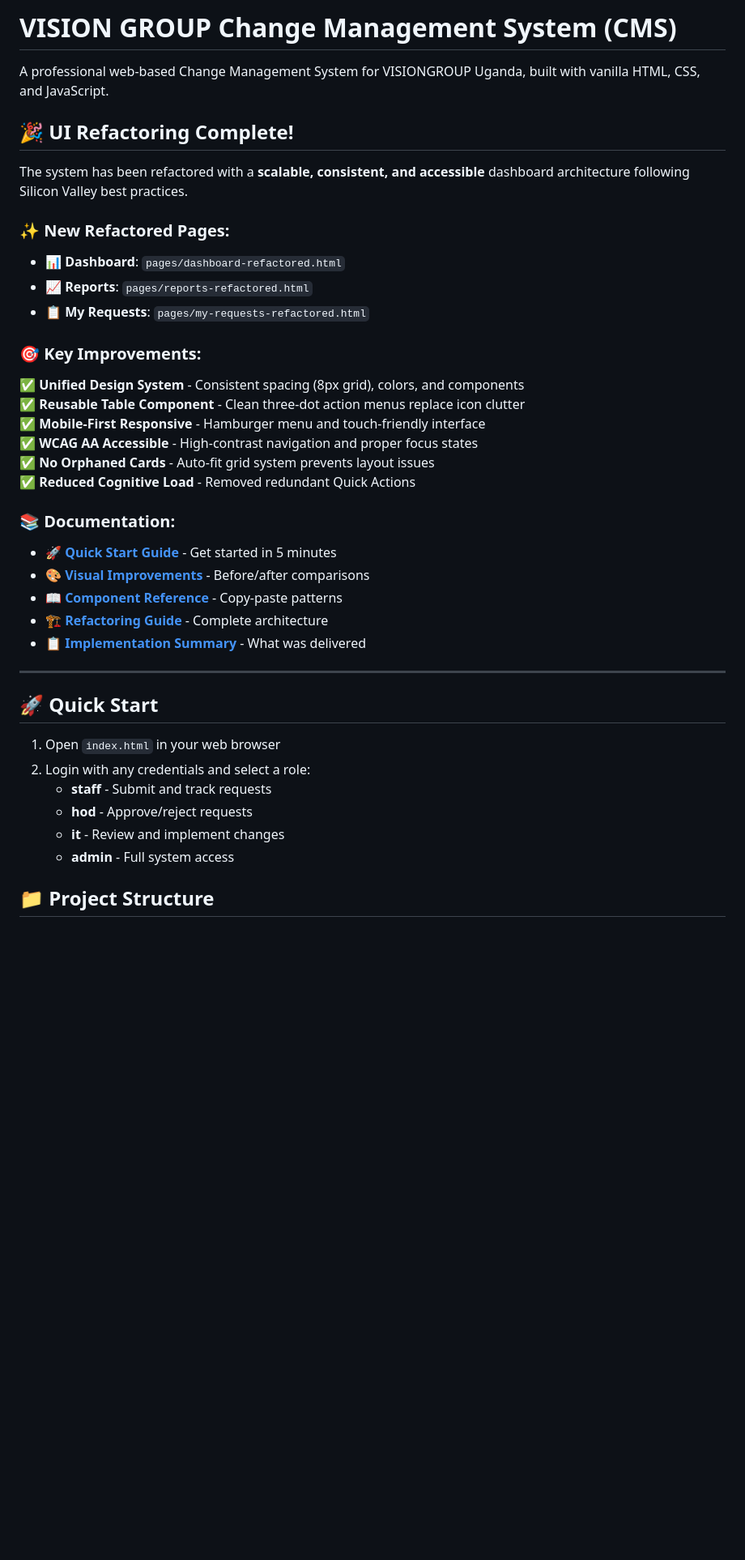
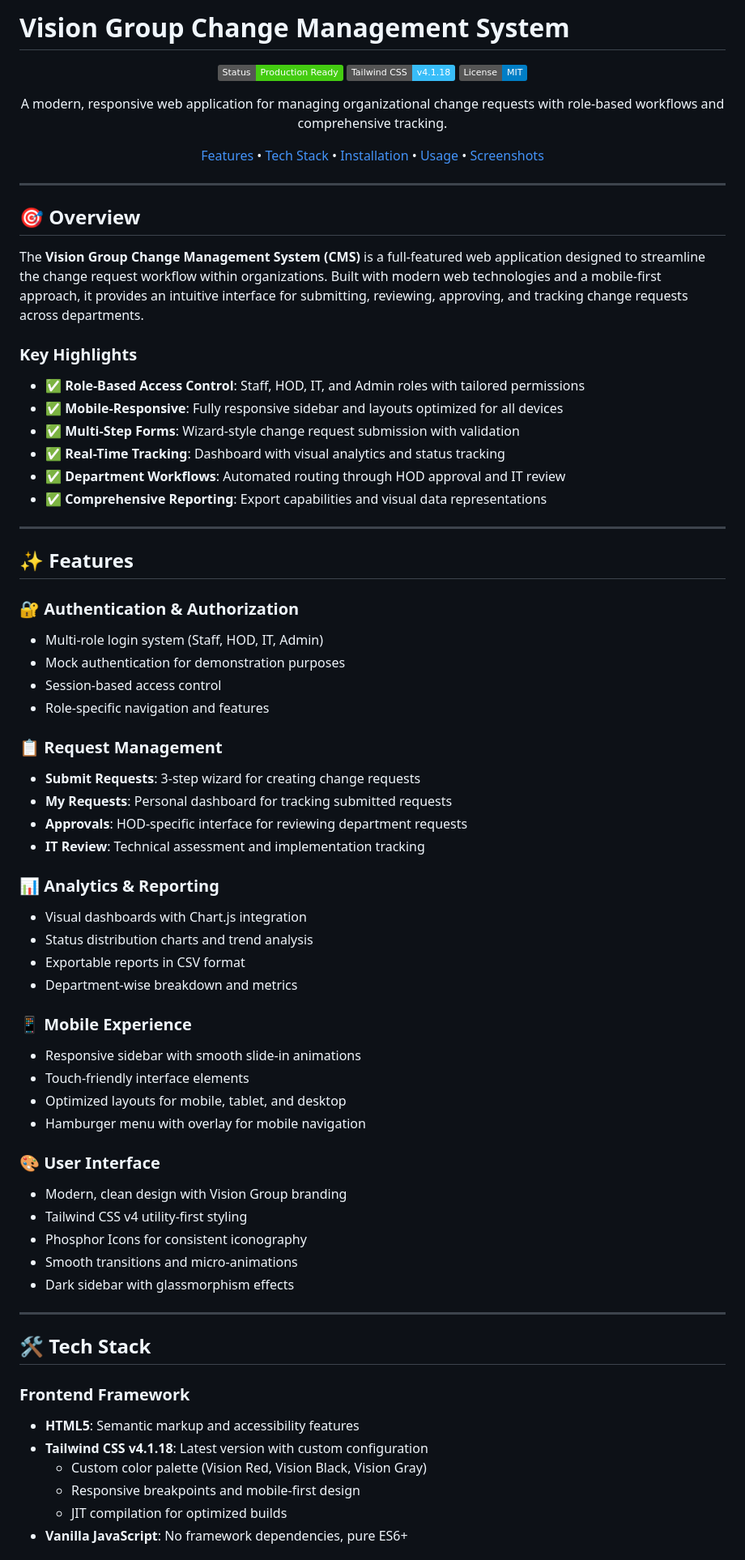
Before and after one commit to christianwithit/change-management-system, a Markdown page: README.md, the part around one of its changes. Shown at 81% size. GitHub-like rendering; badges without logos; blank space fills up the shorter version.

```diff
--- a/README.md
+++ b/README.md
@@ -1,40 +1,76 @@
-# VISION GROUP Change Management System (CMS)
+# Vision Group Change Management System
 
-A professional web-based Change Management System for VISIONGROUP Uganda, built with vanilla HTML, CSS, and JavaScript.
+<div align="center">
 
-## 🎉 UI Refactoring Complete!
+![Vision Group CMS](https://img.shields.io/badge/Status-Production%20Ready-success)
+![Tailwind CSS v4](https://img.shields.io/badge/Tailwind%20CSS-v4.1.18-38bdf8)
+![License](https://img.shields.io/badge/License-MIT-blue)
 
-The system has been refactored with a **scalable, consistent, and accessible** dashboard architecture following Silicon Valley best practices.
+A modern, responsive web application for managing organizational change requests with role-based workflows and comprehensive tracking.
 
-### ✨ New Refactored Pages:
-- 📊 **Dashboard**: `pages/dashboard-refactored.html`
-- 📈 **Reports**: `pages/reports-refactored.html`
-- 📋 **My Requests**: `pages/my-requests-refactored.html`
+[Features](#features) • [Tech Stack](#tech-stack) • [Installation](#installation) • [Usage](#usage) • [Screenshots](#screenshots)
 
-### 🎯 Key Improvements:
-✅ **Unified Design System** - Consistent spacing (8px grid), colors, and components
-✅ **Reusable Table Component** - Clean three-dot action menus replace icon clutter
-✅ **Mobile-First Responsive** - Hamburger menu and touch-friendly interface
-✅ **WCAG AA Accessible** - High-contrast navigation and proper focus states
-✅ **No Orphaned Cards** - Auto-fit grid system prevents layout issues
-✅ **Reduced Cognitive Load** - Removed redundant Quick Actions
-
-### 📚 Documentation:
-- 🚀 [**Quick Start Guide**](QUICK_START.md) - Get started in 5 minutes
-- 🎨 [**Visual Improvements**](VISUAL_IMPROVEMENTS.md) - Before/after comparisons
-- 📖 [**Component Reference**](COMPONENT_REFERENCE.md) - Copy-paste patterns
-- 🏗️ [**Refactoring Guide**](REFACTORING_GUIDE.md) - Complete architecture
-- 📋 [**Implementation Summary**](IMPLEMENTATION_SUMMARY.md) - What was delivered
+</div>
 
 ---
 
-## 🚀 Quick Start
+## 🎯 Overview
 
-1. Open `index.html` in your web browser
-2. Login with any credentials and select a role:
-   - **staff** - Submit and track requests
-   - **hod** - Approve/reject requests
-   - **it** - Review and implement changes
-   - **admin** - Full system access
+The **Vision Group Change Management System (CMS)** is a full-featured web application designed to streamline the change request workflow within organizations. Built with modern web technologies and a mobile-first approach, it provides an intuitive interface for submitting, reviewing, approving, and tracking change requests across departments.
 
-## 📁 Project Structure
+### Key Highlights
+
+- ✅ **Role-Based Access Control**: Staff, HOD, IT, and Admin roles with tailored permissions
+- ✅ **Mobile-Responsive**: Fully responsive sidebar and layouts optimized for all devices
+- ✅ **Multi-Step Forms**: Wizard-style change request submission with validation
+- ✅ **Real-Time Tracking**: Dashboard with visual analytics and status tracking
+- ✅ **Department Workflows**: Automated routing through HOD approval and IT review
+- ✅ **Comprehensive Reporting**: Export capabilities and visual data representations
+
+---
+
+## ✨ Features
+
+### 🔐 Authentication & Authorization
+- Multi-role login system (Staff, HOD, IT, Admin)
+- Mock authentication for demonstration purposes
+- Session-based access control
+- Role-specific navigation and features
+
+### 📋 Request Management
+- **Submit Requests**: 3-step wizard for creating change requests
+- **My Requests**: Personal dashboard for tracking submitted requests
+- **Approvals**: HOD-specific interface for reviewing department requests
+- **IT Review**: Technical assessment and implementation tracking
+
+### 📊 Analytics & Reporting
+- Visual dashboards with Chart.js integration
+- Status distribution charts and trend analysis
+- Exportable reports in CSV format
+- Department-wise breakdown and metrics
+
+### 📱 Mobile Experience
+- Responsive sidebar with smooth slide-in animations
+- Touch-friendly interface elements
+- Optimized layouts for mobile, tablet, and desktop
+- Hamburger menu with overlay for mobile navigation
+
+### 🎨 User Interface
+- Modern, clean design with Vision Group branding
+- Tailwind CSS v4 utility-first styling
+- Phosphor Icons for consistent iconography
+- Smooth transitions and micro-animations
+- Dark sidebar with glassmorphism effects
+
+---
+
+## 🛠️ Tech Stack
+
+### Frontend Framework
+- **HTML5**: Semantic markup and accessibility features
+- **Tailwind CSS v4.1.18**: Latest version with custom configuration
+  - Custom color palette (Vision Red, Vision Black, Vision Gray)
+  - Responsive breakpoints and mobile-first design
+  - JIT compilation for optimized builds
+- **Vanilla JavaScript**: No framework dependencies, pure ES6+
+
```
Also changed, not shown: other parts of README.md (+215 -131 lines).
